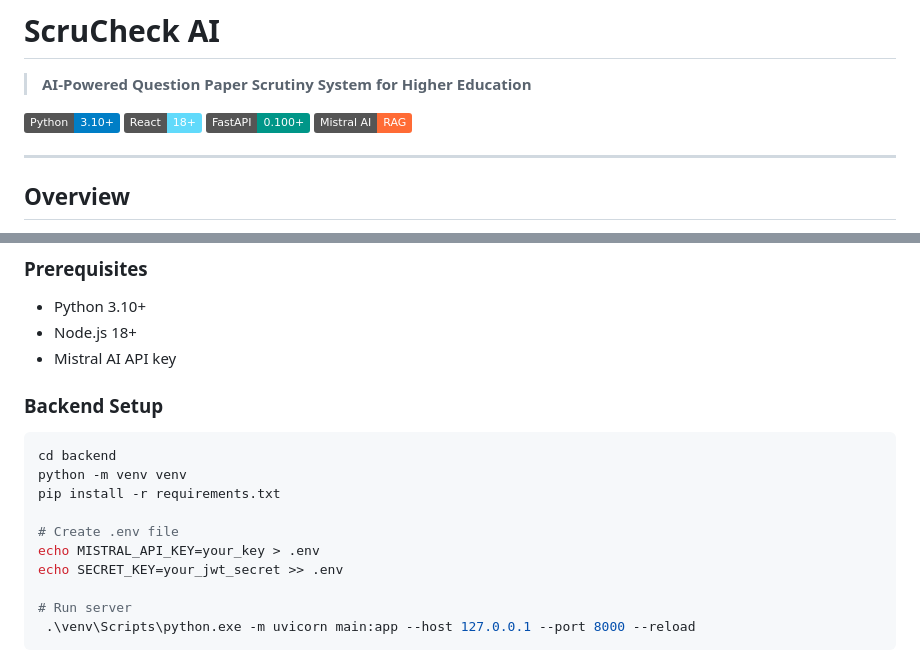
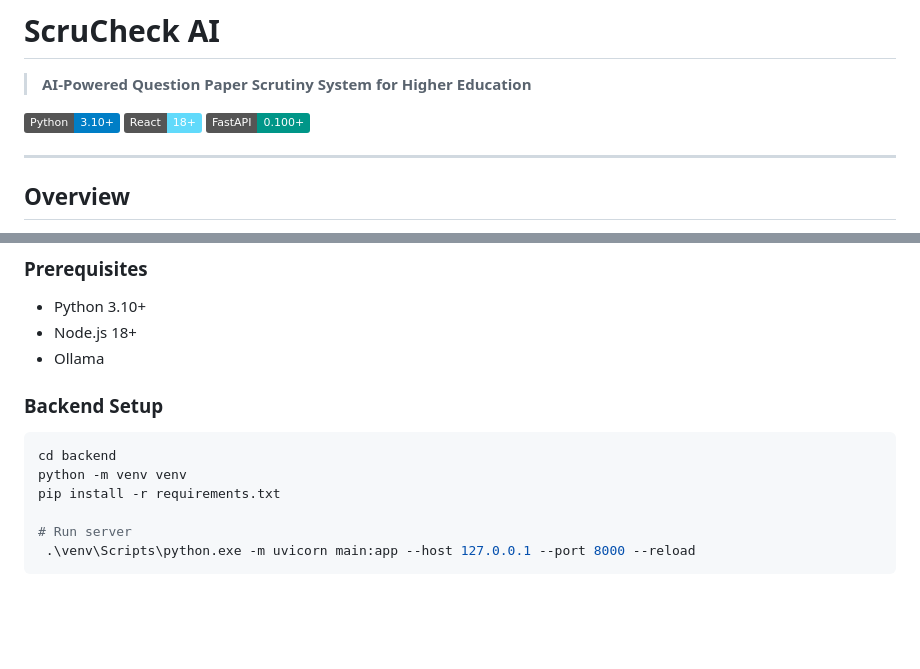
Before and after one commit to VIGNESH-COLD/Scru-Check-AI, a Markdown page: README.md, 2 parts joined by grey strips. Rendered like a GitHub page; badges without logos; blank space fills up the shorter version.

Commit message:
Update README to remove Mistral AI references to local ollama
Removed Mistral AI badge and API key instructions from README.

```diff
--- a/README.md
+++ b/README.md
@@ -5,7 +5,6 @@
 [![Python](https://img.shields.io/badge/Python-3.10+-blue.svg)](https://python.org)
 [![React](https://img.shields.io/badge/React-18+-61DAFB.svg)](https://reactjs.org)
 [![FastAPI](https://img.shields.io/badge/FastAPI-0.100+-009688.svg)](https://fastapi.tiangolo.com)
-[![Mistral AI](https://img.shields.io/badge/Mistral_AI-RAG-FF6B35.svg)](https://mistral.ai)
 
 ---
 
@@ -32,7 +31,7 @@ ScruCheck AI automatically analyzes question papers against **10 scrutiny criter
 ### Prerequisites
 - Python 3.10+
 - Node.js 18+
-- Mistral AI API key
+- Ollama
 
 ### Backend Setup
 
@@ -40,10 +39,6 @@ ScruCheck AI automatically analyzes question papers against **10 scrutiny criter
 cd backend
 python -m venv venv
 pip install -r requirements.txt
-
-# Create .env file
-echo MISTRAL_API_KEY=your_key > .env
-echo SECRET_KEY=your_jwt_secret >> .env
 
 # Run server
  .\venv\Scripts\python.exe -m uvicorn main:app --host 127.0.0.1 --port 8000 --reload
```
